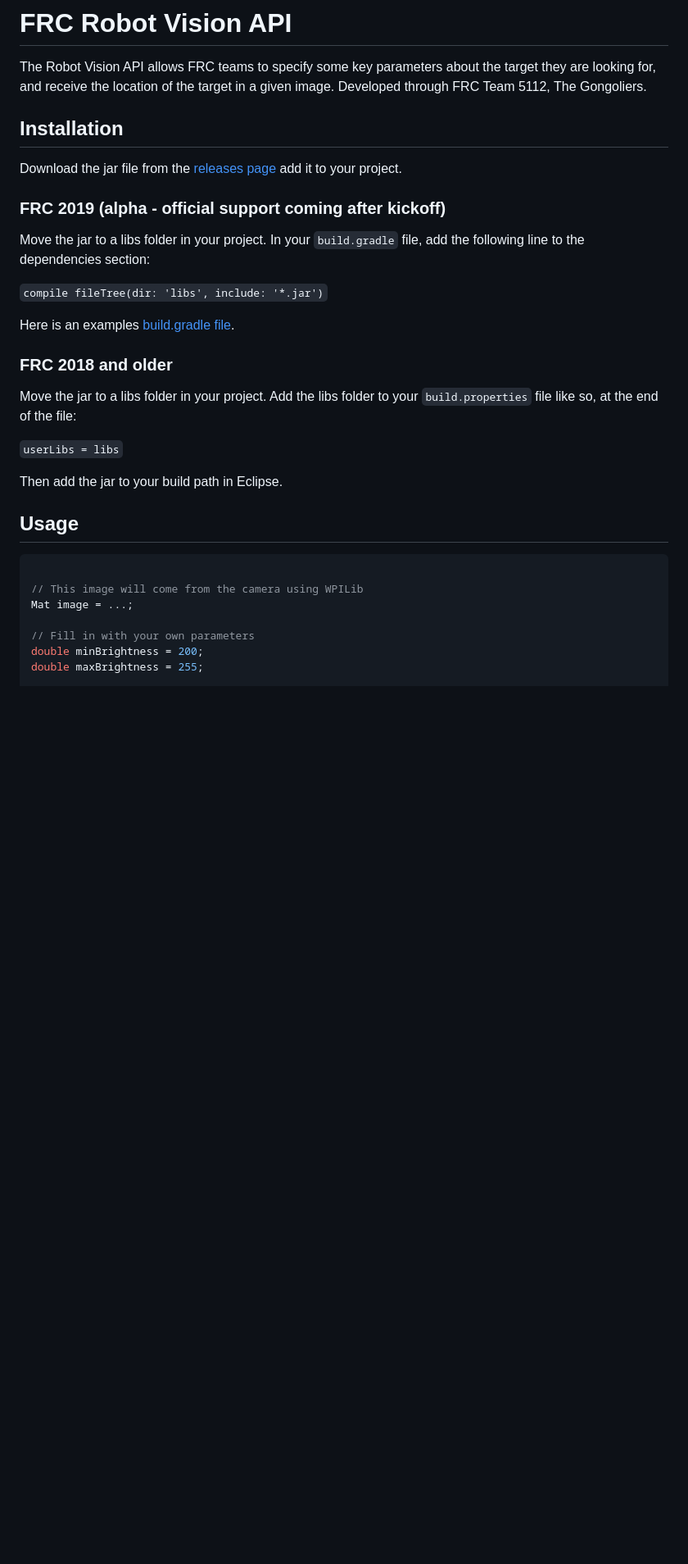
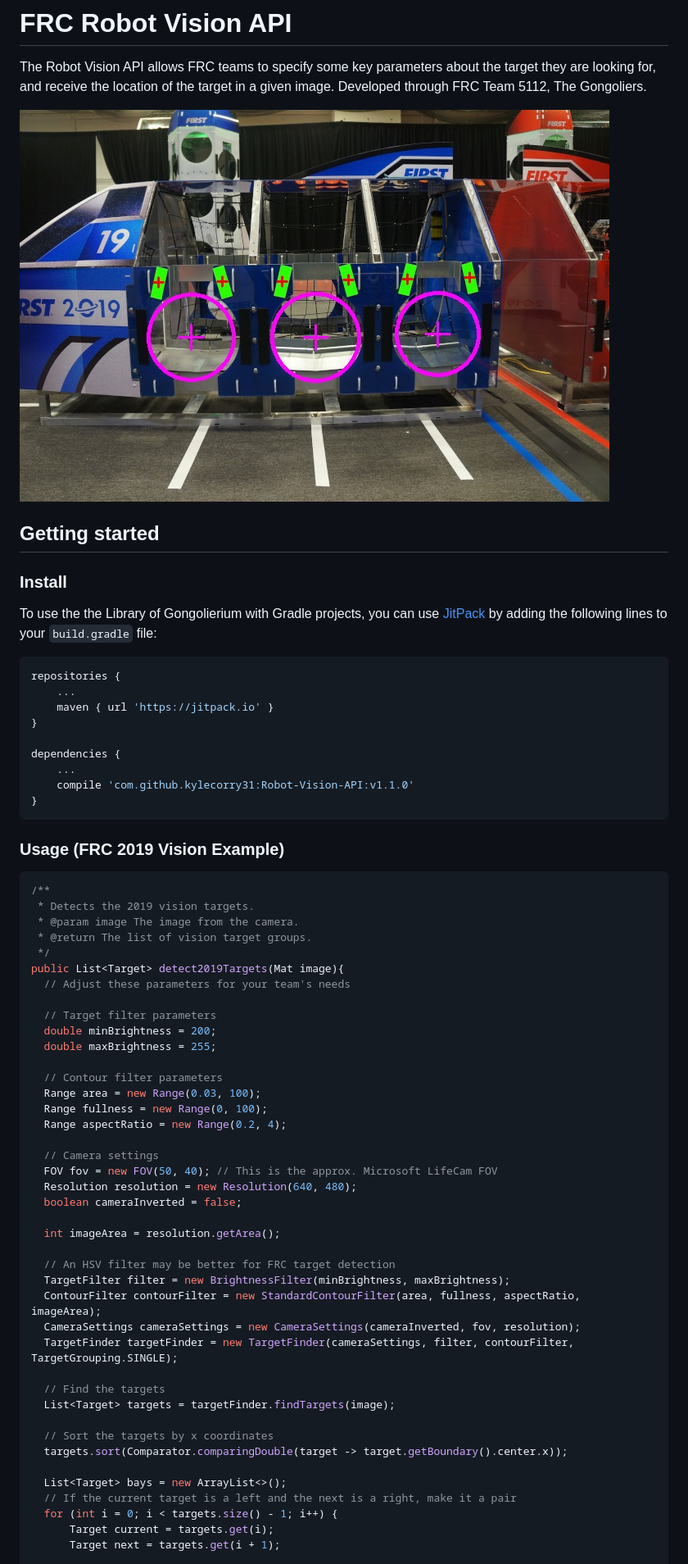
Before and after one commit to kylecorry31/Robot-Vision-API, a Markdown page: README.md, the part around the change printed below. Shown: that part at 82% size. GitHub-like rendering; pictures changed too: 2019-vision-example.jpg (added); blank space fills up the shorter version.

Commit message:
Add example to readme

````diff
--- a/README.md
+++ b/README.md
@@ -1,35 +1,67 @@
 # FRC Robot Vision API
 The Robot Vision API allows FRC teams to specify some key parameters about the target they are looking for, and receive the location of the target in a given image. Developed through FRC Team 5112, The Gongoliers.
 
+![2019 Vision Example](2019-vision-example.jpg)
 
-## Installation
-Download the jar file from the [releases page](https://github.com/kylecorry31/Robot-Vision-API/releases) add it to your project.
+## Getting started
 
-### FRC 2019 (alpha - official support coming after kickoff)
-Move the jar to a libs folder in your project. In your `build.gradle` file, add the following line to the dependencies section:
+### Install
+To use the the Library of Gongolierium with Gradle projects, you can use [JitPack](https://jitpack.io/) by adding the following lines to your `build.gradle` file:
 
-`compile fileTree(dir: 'libs', include: '*.jar')`
+```Gradle
+repositories {
+    ...
+    maven { url 'https://jitpack.io' }
+}
 
-Here is an examples [build.gradle file](https://github.com/kylecorry31/FRC-Sample-Robot-2019/blob/master/build.gradle).
+dependencies {
+    ...
+    compile 'com.github.kylecorry31:Robot-Vision-API:v1.1.0'
+}
+```
 
 
-### FRC 2018 and older
-Move the jar to a libs folder in your project. Add the libs folder to your `build.properties` file like so, at the end of the file:
+### Usage (FRC 2019 Vision Example)
+```Java
+/**
+ * Detects the 2019 vision targets.
+ * @param image The image from the camera.
+ * @return The list of vision target groups.
+ */
+public List<Target> detect2019Targets(Mat image){
+  // Adjust these parameters for your team's needs
 
-`userLibs = libs`
+  // Target filter parameters
+  double minBrightness = 200;
+  double maxBrightness = 255;
 
-Then add the jar to your build path in Eclipse.
+  // Contour filter parameters
+  Range area = new Range(0.03, 100);
+  Range fullness = new Range(0, 100);
+  Range aspectRatio = new Range(0.2, 4);
 
+  // Camera settings
+  FOV fov = new FOV(50, 40); // This is the approx. Microsoft LifeCam FOV
+  Resolution resolution = new Resolution(640, 480);
+  boolean cameraInverted = false;
 
+  int imageArea = resolution.getArea();
 
+  // An HSV filter may be better for FRC target detection
+  TargetFilter filter = new BrightnessFilter(minBrightness, maxBrightness);
+  ContourFilter contourFilter = new StandardContourFilter(area, fullness, aspectRatio, imageArea);
+  CameraSettings cameraSettings = new CameraSettings(cameraInverted, fov, resolution);
+  TargetFinder targetFinder = new TargetFinder(cameraSettings, filter, contourFilter, TargetGrouping.SINGLE);
 
-## Usage
-```Java
+  // Find the targets
+  List<Target> targets = targetFinder.findTargets(image);
 
-// This image will come from the camera using WPILib
-Mat image = ...;
+  // Sort the targets by x coordinates
+  targets.sort(Comparator.comparingDouble(target -> target.getBoundary().center.x));
 
-// Fill in with your own parameters
-double minBrightness = 200;
-double maxBrightness = 255;
+  List<Target> bays = new ArrayList<>();
+  // If the current target is a left and the next is a right, make it a pair
+  for (int i = 0; i < targets.size() - 1; i++) {
+      Target current = targets.get(i);
+      Target next = targets.get(i + 1);
 
````
Also changed, not shown: other parts of README.md (+27 -33 lines), 4 other files.
